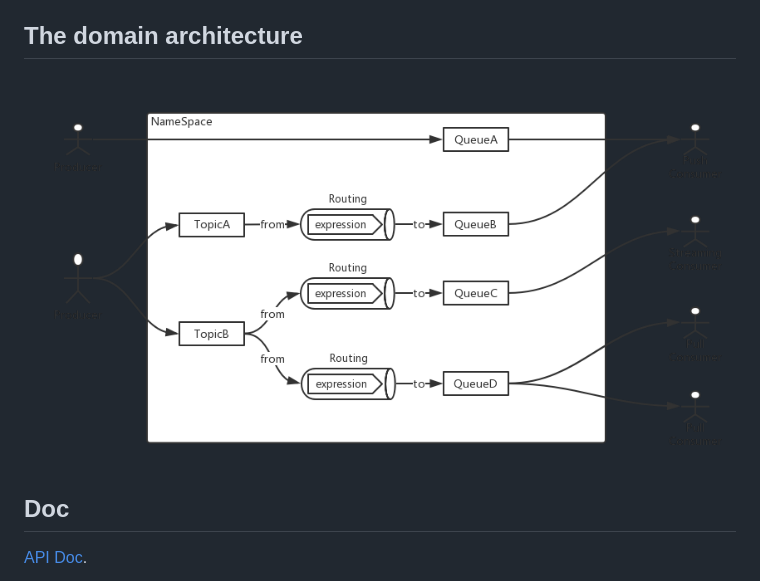
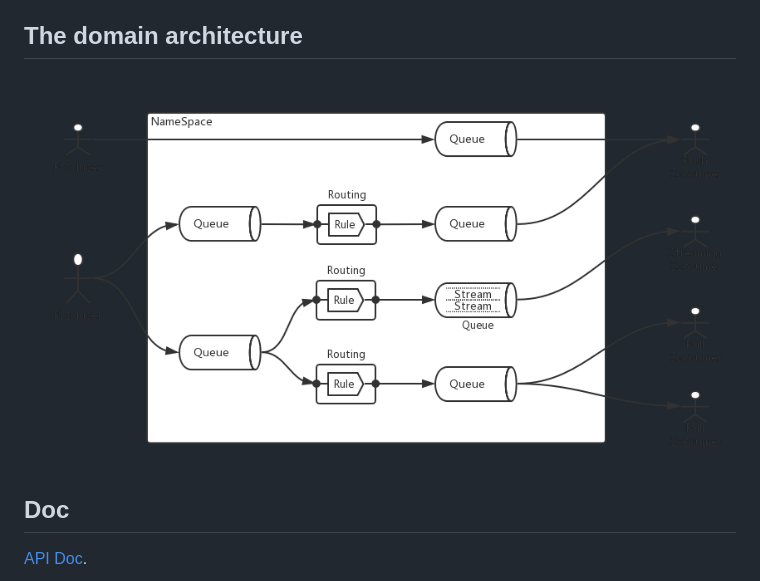
Before and after one commit to openmessaging/openmessaging-java, a Markdown page: README.md, the part around the change. GitHub-like rendering; pictures changed too: assets/images/OpenMessaging-V0.3.0-alpha.png (added).

Commit message:
Add the 0.3.0-alpha model arch

```diff
--- a/README.md
+++ b/README.md
@@ -6,7 +6,7 @@
 OpenMessaging, which includes the establishment of industry guidelines and messaging, streaming specifications to provide a common framework for finance, e-commerce, IoT and big-data area. The design principles are the cloud-oriented, simplicity, flexibility, and language independent in distributed heterogeneous environments. Conformance to these specifications will make it possible to develop a heterogeneous messaging applications across all major platforms and operating systems.
 
 ## The domain architecture
-![domain-design](assets/images/OpenMessaging-V0.2.0-alpha.png)
+![domain-design](assets/images/OpenMessaging-V0.3.0-alpha.png)
 
 ## Doc
 [API Doc](https://openmessaging.github.io/openmessaging-java/).
```
